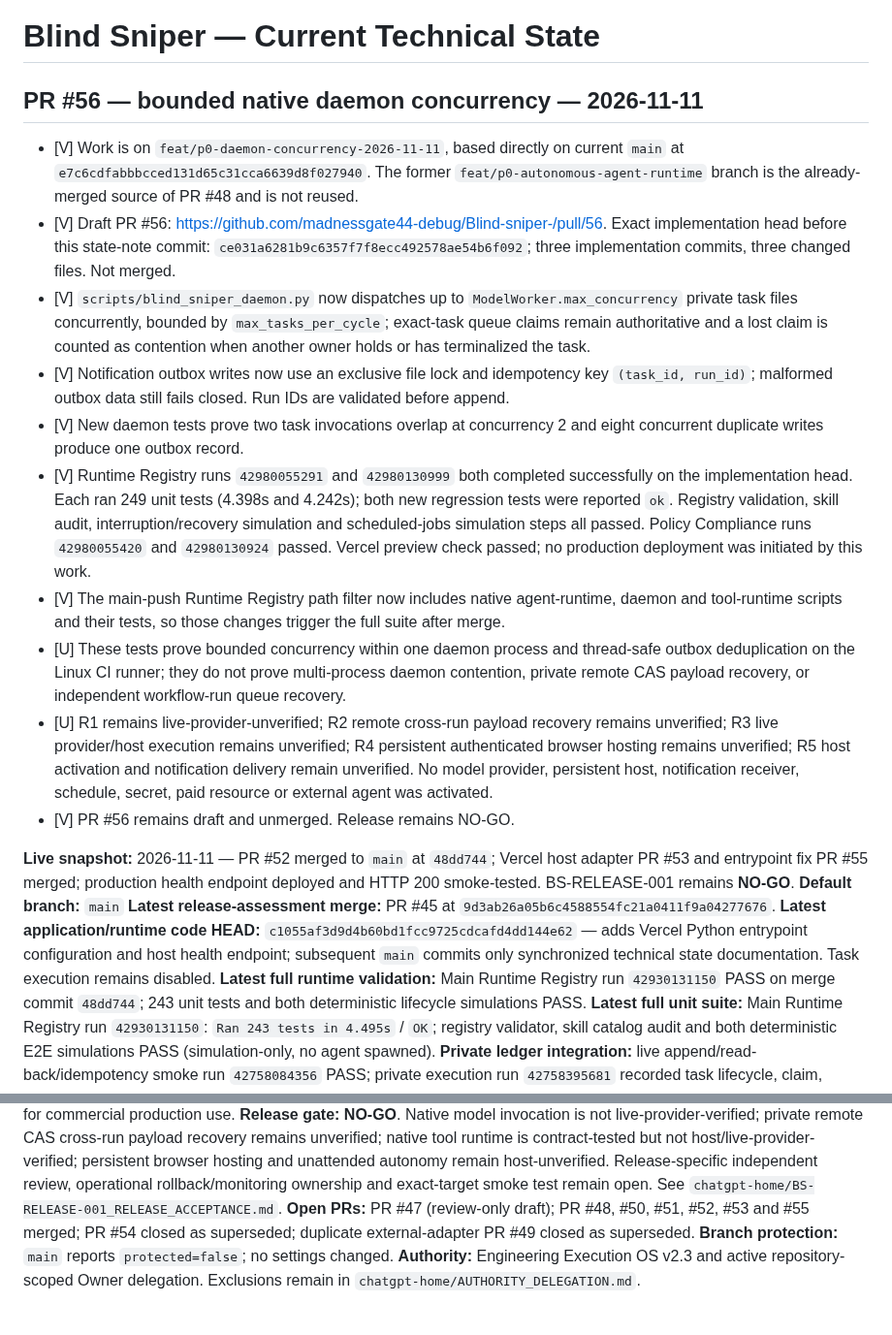
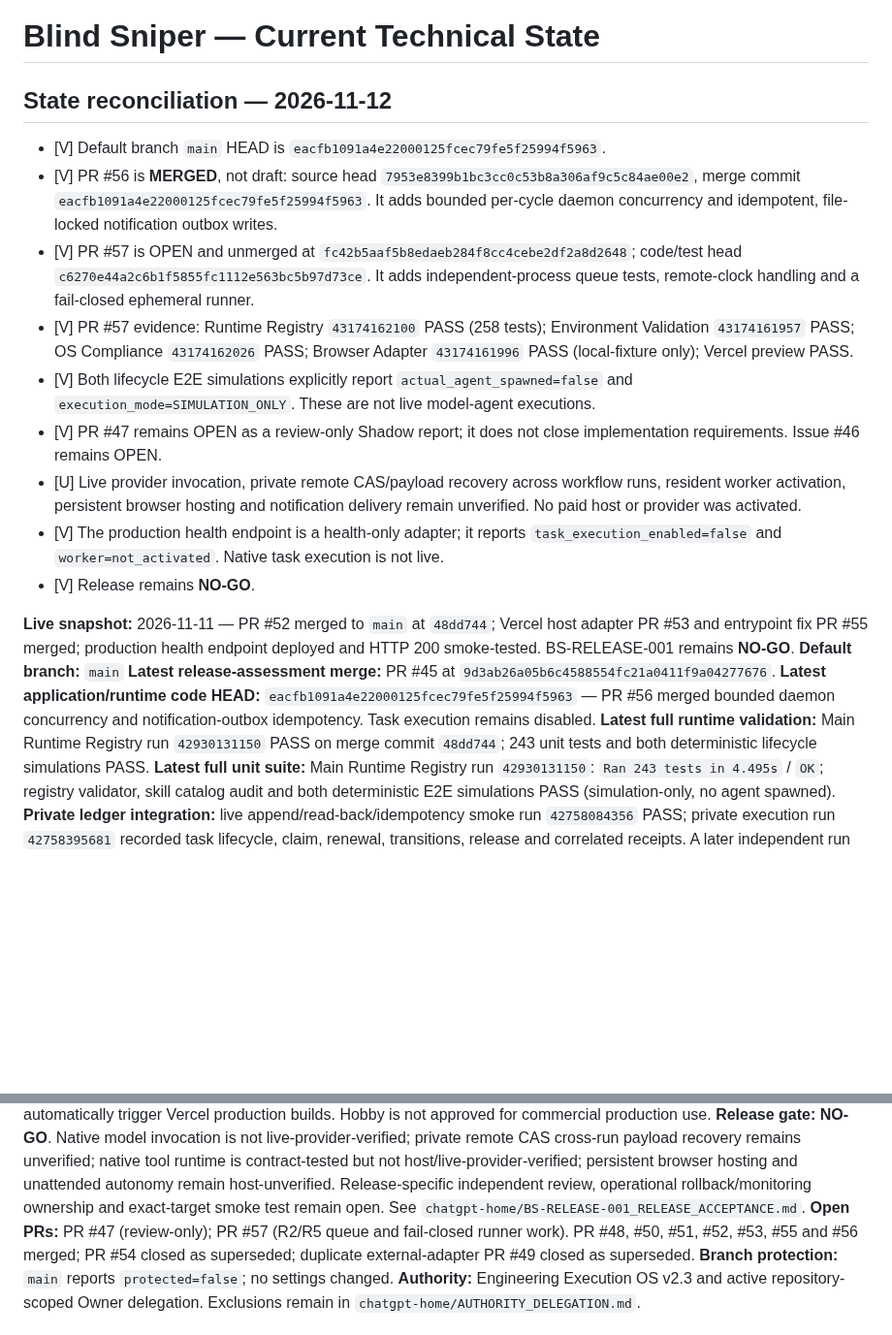
Before and after one commit to madnessgate44-debug/Blind-sniper-, a Markdown page: chatgpt-home/CURRENT_STATE.md, 2 parts joined by grey strips. Shown at 97% size. Rendered like a GitHub page; blank space fills up the shorter version.

Commit message:
Reconcile current state after PR 56 merge and PR 57

```diff
--- a/chatgpt-home/CURRENT_STATE.md
+++ b/chatgpt-home/CURRENT_STATE.md
@@ -1,29 +1,28 @@
 # Blind Sniper — Current Technical State
 
-## PR #56 — bounded native daemon concurrency — 2026-11-11
+## State reconciliation — 2026-11-12
 
-- [V] Work is on `feat/p0-daemon-concurrency-2026-11-11`, based directly on current `main` at `e7c6cdfabbbcced131d65c31cca6639d8f027940`. The former `feat/p0-autonomous-agent-runtime` branch is the already-merged source of PR #48 and is not reused.
-- [V] Draft PR #56: https://github.com/madnessgate44-debug/Blind-sniper-/pull/56. Exact implementation head before this state-note commit: `ce031a6281b9c6357f7f8ecc492578ae54b6f092`; three implementation commits, three changed files. Not merged.
-- [V] `scripts/blind_sniper_daemon.py` now dispatches up to `ModelWorker.max_concurrency` private task files concurrently, bounded by `max_tasks_per_cycle`; exact-task queue claims remain authoritative and a lost claim is counted as contention when another owner holds or has terminalized the task.
-- [V] Notification outbox writes now use an exclusive file lock and idempotency key `(task_id, run_id)`; malformed outbox data still fails closed. Run IDs are validated before append.
-- [V] New daemon tests prove two task invocations overlap at concurrency 2 and eight concurrent duplicate writes produce one outbox record.
-- [V] Runtime Registry runs `42980055291` and `42980130999` both completed successfully on the implementation head. Each ran 249 unit tests (4.398s and 4.242s); both new regression tests were reported `ok`. Registry validation, skill audit, interruption/recovery simulation and scheduled-jobs simulation steps all passed. Policy Compliance runs `42980055420` and `42980130924` passed. Vercel preview check passed; no production deployment was initiated by this work.
-- [V] The main-push Runtime Registry path filter now includes native agent-runtime, daemon and tool-runtime scripts and their tests, so those changes trigger the full suite after merge.
-- [U] These tests prove bounded concurrency within one daemon process and thread-safe outbox deduplication on the Linux CI runner; they do not prove multi-process daemon contention, private remote CAS payload recovery, or independent workflow-run queue recovery.
-- [U] R1 remains live-provider-unverified; R2 remote cross-run payload recovery remains unverified; R3 live provider/host execution remains unverified; R4 persistent authenticated browser hosting remains unverified; R5 host activation and notification delivery remain unverified. No model provider, persistent host, notification receiver, schedule, secret, paid resource or external agent was activated.
-- [V] PR #56 remains draft and unmerged. Release remains NO-GO.
+- [V] Default branch `main` HEAD is `eacfb1091a4e22000125fcec79fe5f25994f5963`.
+- [V] PR #56 is **MERGED**, not draft: source head `7953e8399b1bc3cc0c53b8a306af9c5c84ae00e2`, merge commit `eacfb1091a4e22000125fcec79fe5f25994f5963`. It adds bounded per-cycle daemon concurrency and idempotent, file-locked notification outbox writes.
+- [V] PR #57 is OPEN and unmerged at `fc42b5aaf5b8edaeb284f8cc4cebe2df2a8d2648`; code/test head `c6270e44a2c6b1f5855fc1112e563bc5b97d73ce`. It adds independent-process queue tests, remote-clock handling and a fail-closed ephemeral runner.
+- [V] PR #57 evidence: Runtime Registry `43174162100` PASS (258 tests); Environment Validation `43174161957` PASS; OS Compliance `43174162026` PASS; Browser Adapter `43174161996` PASS (local-fixture only); Vercel preview PASS.
+- [V] Both lifecycle E2E simulations explicitly report `actual_agent_spawned=false` and `execution_mode=SIMULATION_ONLY`. These are not live model-agent executions.
+- [V] PR #47 remains OPEN as a review-only Shadow report; it does not close implementation requirements. Issue #46 remains OPEN.
+- [U] Live provider invocation, private remote CAS/payload recovery across workflow runs, resident worker activation, persistent browser hosting and notification delivery remain unverified. No paid host or provider was activated.
+- [V] The production health endpoint is a health-only adapter; it reports `task_execution_enabled=false` and `worker=not_activated`. Native task execution is not live.
+- [V] Release remains **NO-GO**.
 
 **Live snapshot:** 2026-11-11 — PR #52 merged to `main` at `48dd744`; Vercel host adapter PR #53 and entrypoint fix PR #55 merged; production health endpoint deployed and HTTP 200 smoke-tested. BS-RELEASE-001 remains **NO-GO**.
 **Default branch:** `main`
 **Latest release-assessment merge:** PR #45 at `9d3ab26a05b6c4588554fc21a0411f9a04277676`.
-**Latest application/runtime code HEAD:** `c1055af3d9d4b60bd1fcc9725cdcafd4dd144e62` — adds Vercel Python entrypoint configuration and host health endpoint; subsequent `main` commits only synchronized technical state documentation. Task execution remains disabled.
+**Latest application/runtime code HEAD:** `eacfb1091a4e22000125fcec79fe5f25994f5963` — PR #56 merged bounded daemon concurrency and notification-outbox idempotency. Task execution remains disabled.
 **Latest full runtime validation:** Main Runtime Registry run `42930131150` PASS on merge commit `48dd744`; 243 unit tests and both deterministic lifecycle simulations PASS.
 **Latest full unit suite:** Main Runtime Registry run `42930131150`: `Ran 243 tests in 4.495s` / `OK`; registry validator, skill catalog audit and both deterministic E2E simulations PASS (simulation-only, no agent spawned).
 **Private ledger integration:** live append/read-back/idempotency smoke run `42758084356` PASS; private execution run `42758395681` recorded task lifecycle, claim, renewal, transitions, release and correlated receipts. A later independent run `42758616125` refused replay of an existing task ID.
 **Browser acceptance:** Native Browser Adapter run `42929591208` on PR #52 implementation head `f680b24`: two native Chromium local-fixture cycles, 36 correlated receipts, interruption/no-replay/reconciliation PASS; persistent-host jobs skipped.
 **Vercel hosting:** [V] Project `blind-sniper-runtime` (`prj_AJpyM5PkAxfmeb4KQCZ7hlBgMZEi`) is linked to this GitHub repo in the Forge Hobby team. Latest Git-linked production deployment `dpl_HVwBwRYfa9CRcziujcyzZAiX6zPS` is READY from main commit `284b80b`; `https://blind-sniper-runtime.vercel.app/api/health` returned HTTP 200 with worker not activated and task execution disabled. Main pushes automatically trigger Vercel production builds. Hobby is not approved for commercial production use.
 **Release gate:** **NO-GO**. Native model invocation is not live-provider-verified; private remote CAS cross-run payload recovery remains unverified; native tool runtime is contract-tested but not host/live-provider-verified; persistent browser hosting and unattended autonomy remain host-unverified. Release-specific independent review, operational rollback/monitoring ownership and exact-target smoke test remain open. See `chatgpt-home/BS-RELEASE-001_RELEASE_ACCEPTANCE.md`.
-**Open PRs:** PR #47 (review-only draft); PR #48, #50, #51, #52, #53 and #55 merged; PR #54 closed as superseded; duplicate external-adapter PR #49 closed as superseded.
+**Open PRs:** PR #47 (review-only); PR #57 (R2/R5 queue and fail-closed runner work). PR #48, #50, #51, #52, #53, #55 and #56 merged; PR #54 closed as superseded; duplicate external-adapter PR #49 closed as superseded.
 **Branch protection:** `main` reports `protected=false`; no settings changed.
 **Authority:** Engineering Execution OS v2.3 and active repository-scoped Owner delegation. Exclusions remain in `chatgpt-home/AUTHORITY_DELEGATION.md`.
 
```
